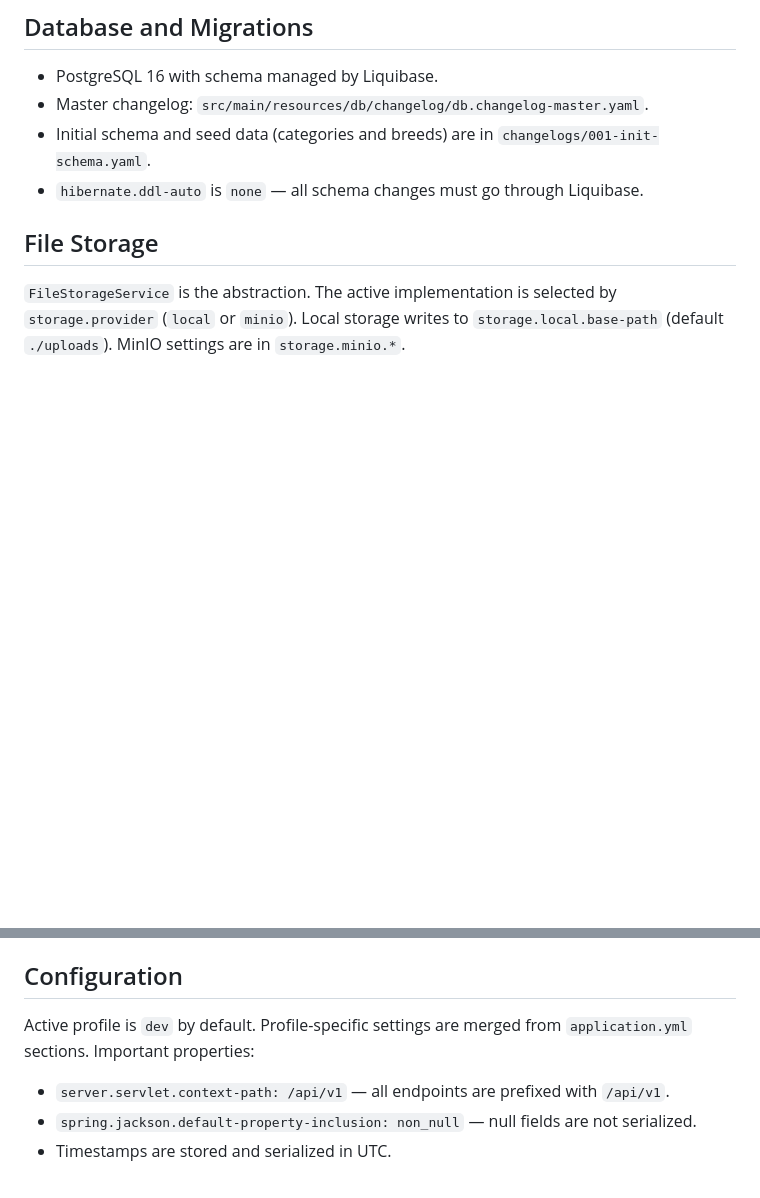
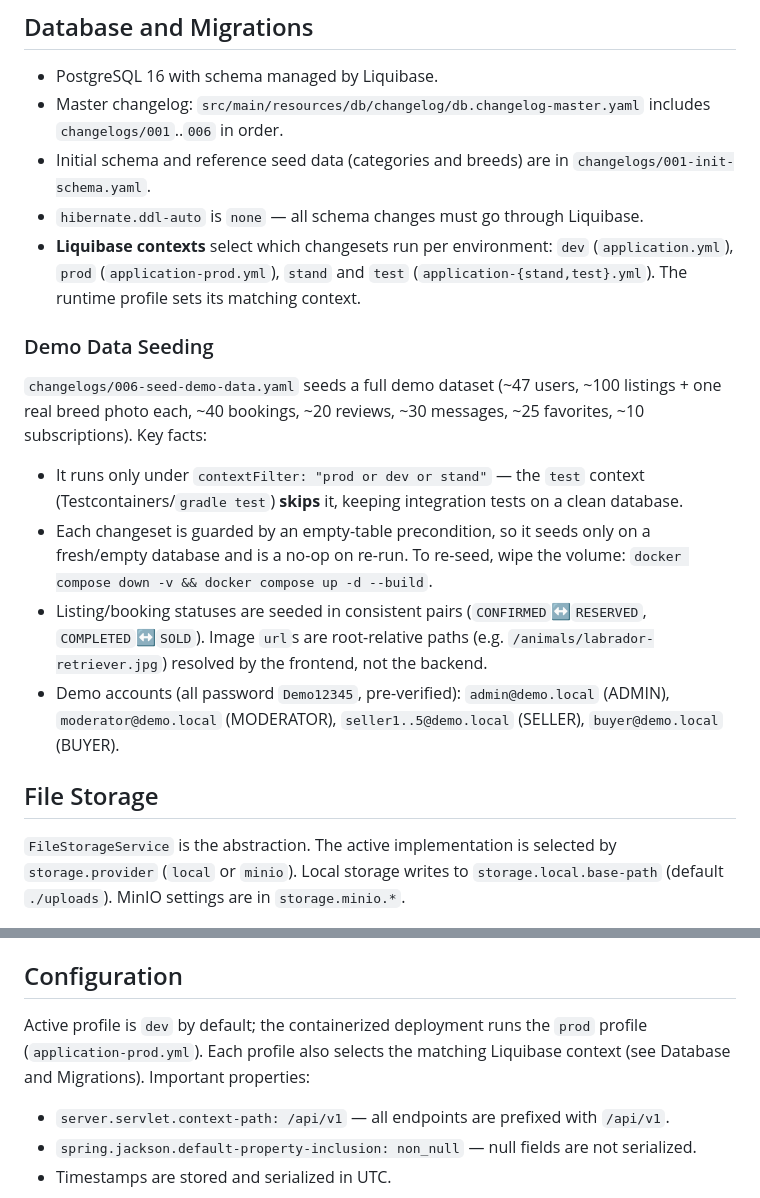
Before and after one commit to vvnovg/pet-marketplace, a Markdown page: CLAUDE.md, 2 parts joined by grey strips. GitHub-like rendering; blank space fills up the shorter version.

Commit message:
docs(claude): document demo-data seeding and liquibase contexts
Add a Demo Data Seeding subsection (changeset 006), note the
dev/prod/stand/test Liquibase contexts, and mention the prod
deployment profile.

Co-Authored-By: Claude Opus 4.8 <noreply@anthropic.com>

```diff
--- a/CLAUDE.md
+++ b/CLAUDE.md
@@ -93,9 +93,19 @@ JWT properties come from `security.jwt.*` in `application.yml` or from environme
 ## Database and Migrations
 
 - PostgreSQL 16 with schema managed by Liquibase.
-- Master changelog: `src/main/resources/db/changelog/db.changelog-master.yaml`.
-- Initial schema and seed data (categories and breeds) are in `changelogs/001-init-schema.yaml`.
+- Master changelog: `src/main/resources/db/changelog/db.changelog-master.yaml` includes `changelogs/001`..`006` in order.
+- Initial schema and reference seed data (categories and breeds) are in `changelogs/001-init-schema.yaml`.
 - `hibernate.ddl-auto` is `none` — all schema changes must go through Liquibase.
+- **Liquibase contexts** select which changesets run per environment: `dev` (`application.yml`), `prod` (`application-prod.yml`), `stand` and `test` (`application-{stand,test}.yml`). The runtime profile sets its matching context.
+
+### Demo Data Seeding
+
+`changelogs/006-seed-demo-data.yaml` seeds a full demo dataset (~47 users, ~100 listings + one real breed photo each, ~40 bookings, ~20 reviews, ~30 messages, ~25 favorites, ~10 subscriptions). Key facts:
+
+- It runs only under `contextFilter: "prod or dev or stand"` — the `test` context (Testcontainers/`gradle test`) **skips** it, keeping integration tests on a clean database.
+- Each changeset is guarded by an empty-table precondition, so it seeds only on a fresh/empty database and is a no-op on re-run. To re-seed, wipe the volume: `docker compose down -v && docker compose up -d --build`.
+- Listing/booking statuses are seeded in consistent pairs (`CONFIRMED`↔`RESERVED`, `COMPLETED`↔`SOLD`). Image `url`s are root-relative paths (e.g. `/animals/labrador-retriever.jpg`) resolved by the frontend, not the backend.
+- Demo accounts (all password `Demo12345`, pre-verified): `admin@demo.local` (ADMIN), `moderator@demo.local` (MODERATOR), `seller1..5@demo.local` (SELLER), `buyer@demo.local` (BUYER).
 
 ## File Storage
 
@@ -134,7 +144,7 @@ Emails are sent asynchronously using a dedicated thread pool. Templates live in
 
 ## Configuration
 
-Active profile is `dev` by default. Profile-specific settings are merged from `application.yml` sections. Important properties:
+Active profile is `dev` by default; the containerized deployment runs the `prod` profile (`application-prod.yml`). Each profile also selects the matching Liquibase context (see Database and Migrations). Important properties:
 
 - `server.servlet.context-path: /api/v1` — all endpoints are prefixed with `/api/v1`.
 - `spring.jackson.default-property-inclusion: non_null` — null fields are not serialized.
```
